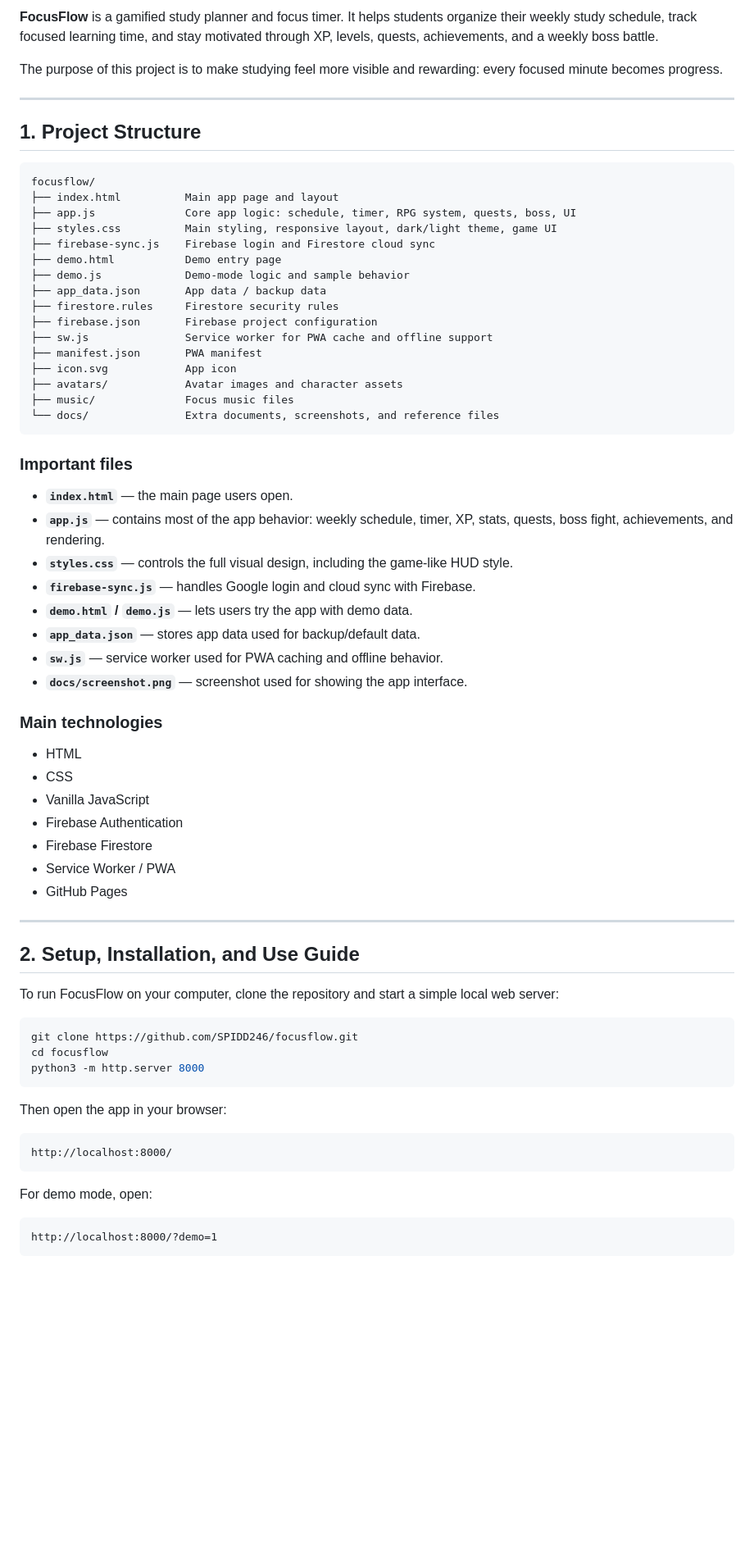
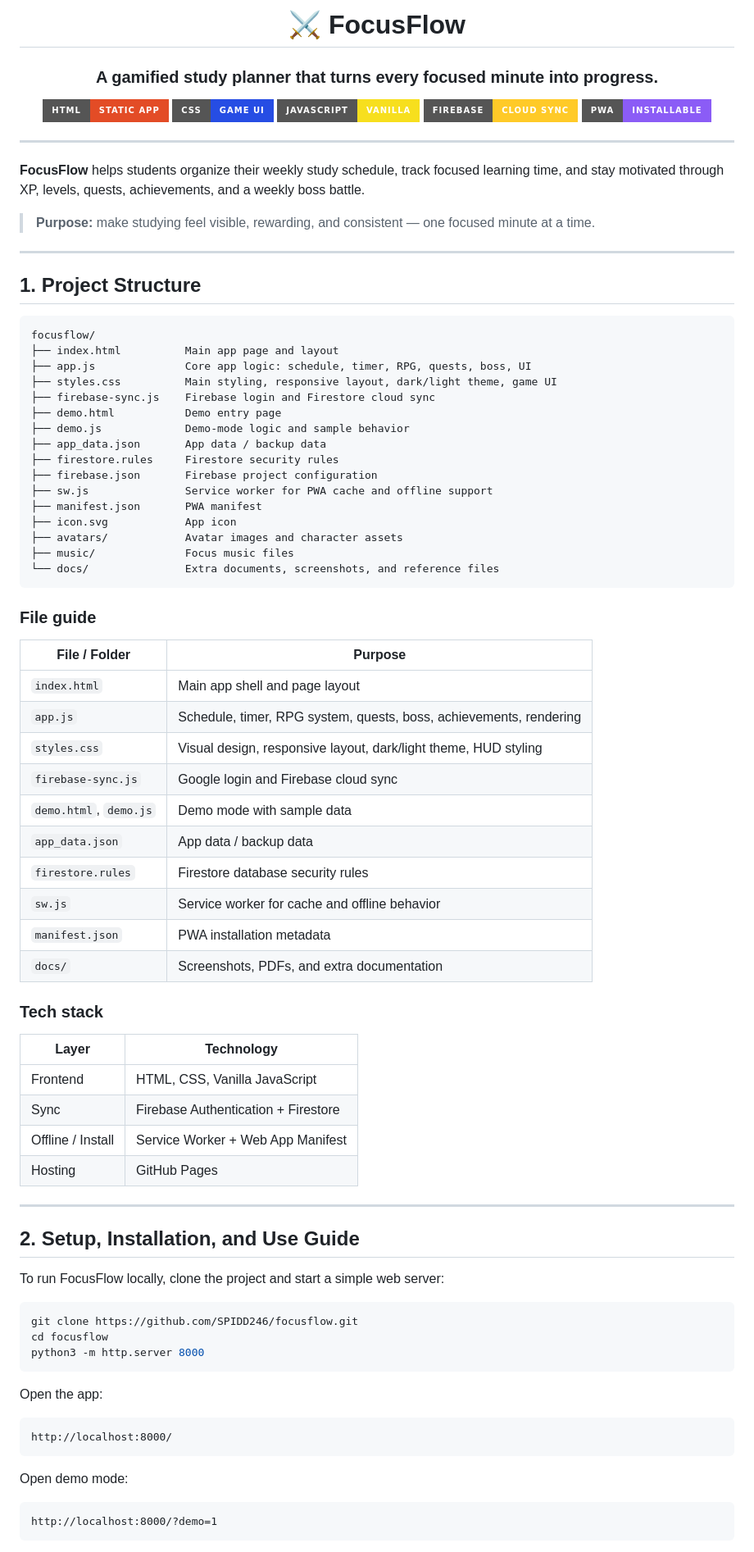
Before and after one commit to SPIDD246/focusflow, a Markdown page: README.md, the part around one of its changes. Shown at 82% size. Rendered like a GitHub page; badges without logos; blank space fills up the shorter version.

Commit message:
docs: polish README UI and readability

````diff
--- a/README.md
+++ b/README.md
@@ -2,7 +2,21 @@
 
-**FocusFlow** is a gamified study planner and focus timer. It helps students organize their weekly study schedule, track focused learning time, and stay motivated through XP, levels, quests, achievements, and a weekly boss battle.
+# ⚔️ FocusFlow
 
-The purpose of this project is to make studying feel more visible and rewarding: every focused minute becomes progress.
+### A gamified study planner that turns every focused minute into progress.
+
+![HTML](https://img.shields.io/badge/HTML-Static_App-e34c26?style=for-the-badge&logo=html5&logoColor=white)
+![CSS](https://img.shields.io/badge/CSS-Game_UI-264de4?style=for-the-badge&logo=css3&logoColor=white)
+![JavaScript](https://img.shields.io/badge/JavaScript-Vanilla-f7df1e?style=for-the-badge&logo=javascript&logoColor=111)
+![Firebase](https://img.shields.io/badge/Firebase-Cloud_Sync-ffca28?style=for-the-badge&logo=firebase&logoColor=111)
+![PWA](https://img.shields.io/badge/PWA-Installable-8b5cf6?style=for-the-badge)
+
+</div>
+
+---
+
+**FocusFlow** helps students organize their weekly study schedule, track focused learning time, and stay motivated through XP, levels, quests, achievements, and a weekly boss battle.
+
+> **Purpose:** make studying feel visible, rewarding, and consistent — one focused minute at a time.
 
 ---
 
@@ -11,7 +25,7 @@ The purpose of this project is to make studying feel more visible and rewarding:
 ```text
 focusflow/
 ├── index.html          Main app page and layout
-├── app.js              Core app logic: schedule, timer, RPG system, quests, boss, UI
+├── app.js              Core app logic: schedule, timer, RPG, quests, boss, UI
 ├── styles.css          Main styling, responsive layout, dark/light theme, game UI
 ├── firebase-sync.js    Firebase login and Firestore cloud sync
 ├── demo.html           Demo entry page
@@ -27,32 +41,35 @@ focusflow/
 └── docs/               Extra documents, screenshots, and reference files
 ```
 
-### Important files
+### File guide
 
-- **`index.html`** — the main page users open.
-- **`app.js`** — contains most of the app behavior: weekly schedule, timer, XP, stats, quests, boss fight, achievements, and rendering.
-- **`styles.css`** — controls the full visual design, including the game-like HUD style.
-- **`firebase-sync.js`** — handles Google login and cloud sync with Firebase.
-- **`demo.html` / `demo.js`** — lets users try the app with demo data.
-- **`app_data.json`** — stores app data used for backup/default data.
-- **`sw.js`** — service worker used for PWA caching and offline behavior.
-- **`docs/screenshot.png`** — screenshot used for showing the app interface.
+| File / Folder | Purpose |
+|---|---|
+| `index.html` | Main app shell and page layout |
+| `app.js` | Schedule, timer, RPG system, quests, boss, achievements, rendering |
+| `styles.css` | Visual design, responsive layout, dark/light theme, HUD styling |
+| `firebase-sync.js` | Google login and Firebase cloud sync |
+| `demo.html`, `demo.js` | Demo mode with sample data |
+| `app_data.json` | App data / backup data |
+| `firestore.rules` | Firestore database security rules |
+| `sw.js` | Service worker for cache and offline behavior |
+| `manifest.json` | PWA installation metadata |
+| `docs/` | Screenshots, PDFs, and extra documentation |
 
-### Main technologies
+### Tech stack
 
-- HTML
-- CSS
-- Vanilla JavaScript
-- Firebase Authentication
-- Firebase Firestore
-- Service Worker / PWA
-- GitHub Pages
+| Layer | Technology |
+|---|---|
+| Frontend | HTML, CSS, Vanilla JavaScript |
+| Sync | Firebase Authentication + Firestore |
+| Offline / Install | Service Worker + Web App Manifest |
+| Hosting | GitHub Pages |
 
 ---
 
 ## 2. Setup, Installation, and Use Guide
 
-To run FocusFlow on your computer, clone the repository and start a simple local web server:
+To run FocusFlow locally, clone the project and start a simple web server:
 
 ```bash
 git clone https://github.com/SPIDD246/focusflow.git
@@ -60,13 +77,13 @@ cd focusflow
 python3 -m http.server 8000
 ```
 
-Then open the app in your browser:
+Open the app:
 
 ```text
 http://localhost:8000/
 ```
 
-For demo mode, open:
+Open demo mode:
 
 ```text
 http://localhost:8000/?demo=1
````
Also changed, not shown: other parts of README.md (+18 -30 lines).
